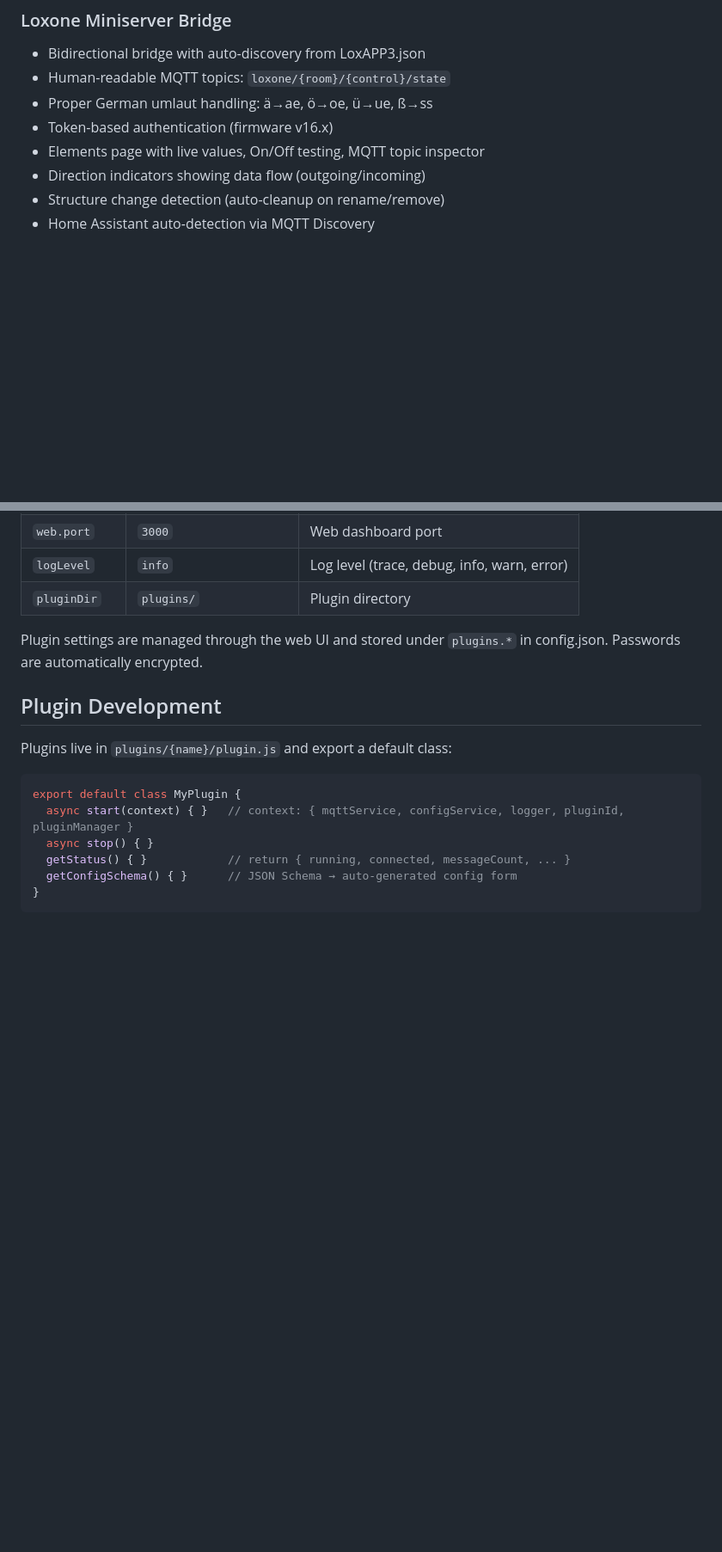
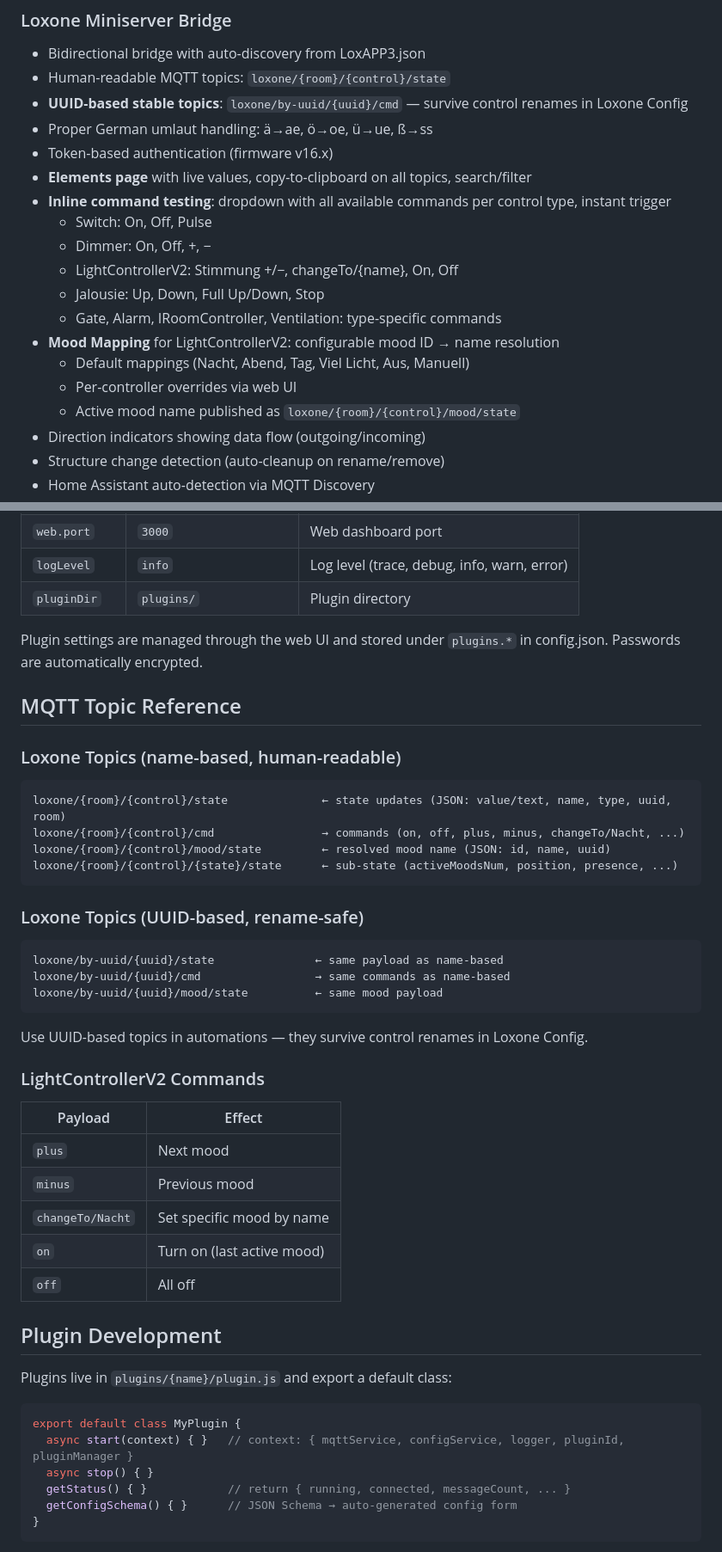
Before and after one commit to meintechblog/mqtt-master, a Markdown page: README.md, 2 parts joined by grey strips. Shown at 86% size. GitHub-like rendering; blank space fills up the shorter version.

Commit message:
docs: document UUID topics, command dropdowns, mood mapping, topic reference
- Add MQTT Topic Reference section with name-based and UUID-based examples
- Document LightControllerV2 commands table
- Document inline command testing feature for all control types
- Document mood mapping with defaults and per-controller overrides
- Update Loxone setup steps with mood mapping and command testing

Co-Authored-By: Claude Opus 4.6 (1M context) <noreply@anthropic.com>

````diff
--- a/README.md
+++ b/README.md
@@ -30,9 +30,20 @@ MQTT Master provides a real-time web interface for monitoring your Mosquitto MQT
 ### Loxone Miniserver Bridge
 - Bidirectional bridge with auto-discovery from LoxAPP3.json
 - Human-readable MQTT topics: `loxone/{room}/{control}/state`
+- **UUID-based stable topics**: `loxone/by-uuid/{uuid}/cmd` — survive control renames in Loxone Config
 - Proper German umlaut handling: ä→ae, ö→oe, ü→ue, ß→ss
 - Token-based authentication (firmware v16.x)
-- Elements page with live values, On/Off testing, MQTT topic inspector
+- **Elements page** with live values, copy-to-clipboard on all topics, search/filter
+- **Inline command testing**: dropdown with all available commands per control type, instant trigger
+  - Switch: On, Off, Pulse
+  - Dimmer: On, Off, +, −
+  - LightControllerV2: Stimmung +/−, changeTo/{name}, On, Off
+  - Jalousie: Up, Down, Full Up/Down, Stop
+  - Gate, Alarm, IRoomController, Ventilation: type-specific commands
+- **Mood Mapping** for LightControllerV2: configurable mood ID → name resolution
+  - Default mappings (Nacht, Abend, Tag, Viel Licht, Aus, Manuell)
+  - Per-controller overrides via web UI
+  - Active mood name published as `loxone/{room}/{control}/mood/state`
 - Direction indicators showing data flow (outgoing/incoming)
 - Structure change detection (auto-cleanup on rename/remove)
 - Home Assistant auto-detection via MQTT Discovery
@@ -118,6 +130,37 @@ Config file: `/opt/mqtt-master/config.json`
 | `pluginDir` | `plugins/` | Plugin directory |
 
 Plugin settings are managed through the web UI and stored under `plugins.*` in config.json. Passwords are automatically encrypted.
+
+## MQTT Topic Reference
+
+### Loxone Topics (name-based, human-readable)
+
+```
+loxone/{room}/{control}/state              ← state updates (JSON: value/text, name, type, uuid, room)
+loxone/{room}/{control}/cmd                → commands (on, off, plus, minus, changeTo/Nacht, ...)
+loxone/{room}/{control}/mood/state         ← resolved mood name (JSON: id, name, uuid)
+loxone/{room}/{control}/{state}/state      ← sub-state (activeMoodsNum, position, presence, ...)
+```
+
+### Loxone Topics (UUID-based, rename-safe)
+
+```
+loxone/by-uuid/{uuid}/state               ← same payload as name-based
+loxone/by-uuid/{uuid}/cmd                 → same commands as name-based
+loxone/by-uuid/{uuid}/mood/state          ← same mood payload
+```
+
+Use UUID-based topics in automations — they survive control renames in Loxone Config.
+
+### LightControllerV2 Commands
+
+| Payload | Effect |
+|---------|--------|
+| `plus` | Next mood |
+| `minus` | Previous mood |
+| `changeTo/Nacht` | Set specific mood by name |
+| `on` | Turn on (last active mood) |
+| `off` | All off |
 
 ## Plugin Development
 
````
Also changed, not shown: other parts of README.md (+3 -2 lines).
